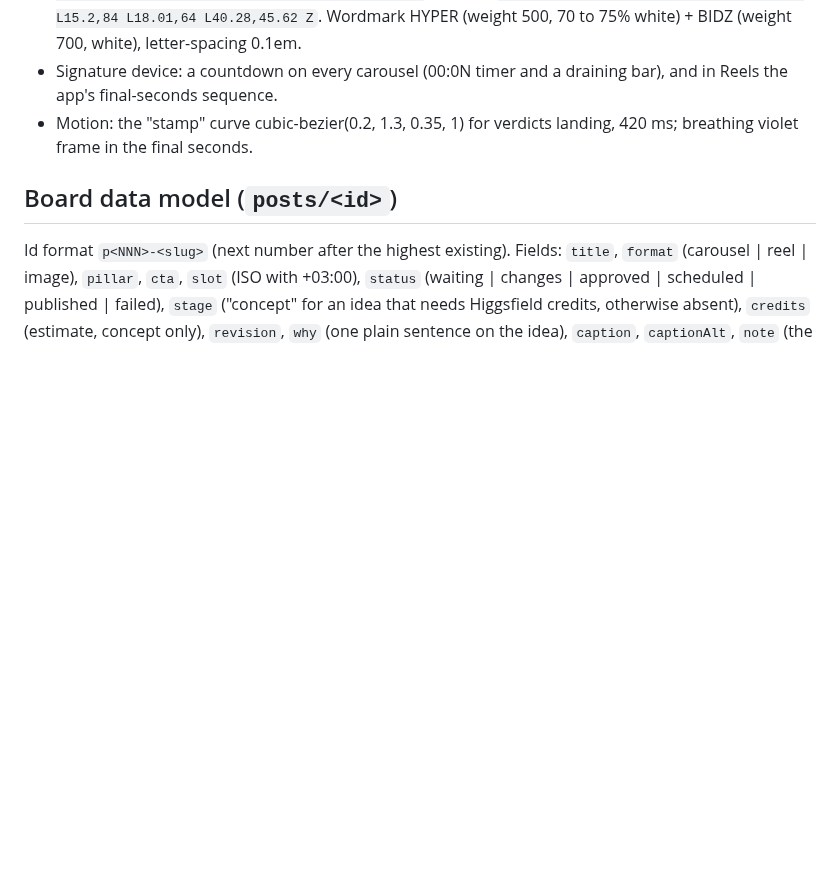
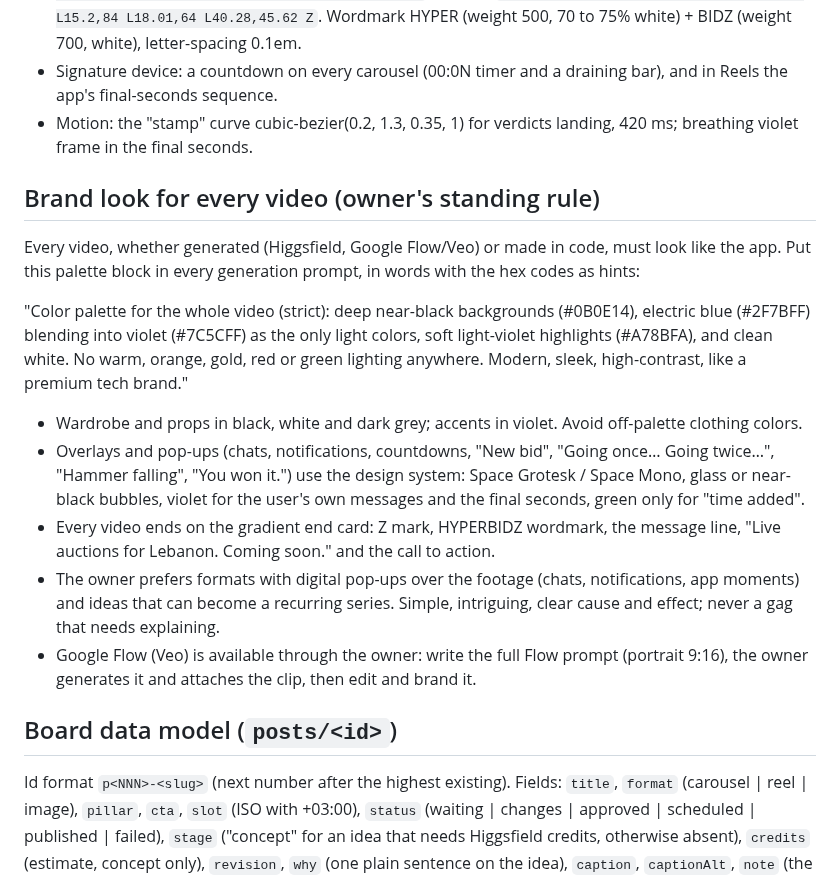
Before and after one commit to rodolph30/hyperbidz-social, a Markdown page: PLAYBOOK.md, the part around the change. Drawn GitHub-style; blank space fills up the shorter version.

Commit message:
Playbook: brand look for every video, Flow workflow

```diff
--- a/PLAYBOOK.md
+++ b/PLAYBOOK.md
@@ -50,6 +50,18 @@ Confirmed product facts: a last-second bid adds time to the clock ("time added")
 - Signature device: a countdown on every carousel (00:0N timer and a draining bar), and in Reels the app's final-seconds sequence.
 - Motion: the "stamp" curve cubic-bezier(0.2, 1.3, 0.35, 1) for verdicts landing, 420 ms; breathing violet frame in the final seconds.
 
+## Brand look for every video (owner's standing rule)
+
+Every video, whether generated (Higgsfield, Google Flow/Veo) or made in code, must look like the app. Put this palette block in every generation prompt, in words with the hex codes as hints:
+
+"Color palette for the whole video (strict): deep near-black backgrounds (#0B0E14), electric blue (#2F7BFF) blending into violet (#7C5CFF) as the only light colors, soft light-violet highlights (#A78BFA), and clean white. No warm, orange, gold, red or green lighting anywhere. Modern, sleek, high-contrast, like a premium tech brand."
+
+- Wardrobe and props in black, white and dark grey; accents in violet. Avoid off-palette clothing colors.
+- Overlays and pop-ups (chats, notifications, countdowns, "New bid", "Going once… Going twice…", "Hammer falling", "You won it.") use the design system: Space Grotesk / Space Mono, glass or near-black bubbles, violet for the user's own messages and the final seconds, green only for "time added".
+- Every video ends on the gradient end card: Z mark, HYPERBIDZ wordmark, the message line, "Live auctions for Lebanon. Coming soon." and the call to action.
+- The owner prefers formats with digital pop-ups over the footage (chats, notifications, app moments) and ideas that can become a recurring series. Simple, intriguing, clear cause and effect; never a gag that needs explaining.
+- Google Flow (Veo) is available through the owner: write the full Flow prompt (portrait 9:16), the owner generates it and attaches the clip, then edit and brand it.
+
 ## Board data model (`posts/<id>`)
 
 Id format `p<NNN>-<slug>` (next number after the highest existing). Fields: `title`, `format` (carousel | reel | image), `pillar`, `cta`, `slot` (ISO with +03:00), `status` (waiting | changes | approved | scheduled | published | failed), `stage` ("concept" for an idea that needs Higgsfield credits, otherwise absent), `credits` (estimate, concept only), `revision`, `why` (one plain sentence on the idea), `caption`, `captionAlt`, `note` (the owner's change request), `media` ([{asset, alt}] board asset ids for previews), `cover` (asset id for a Reel poster), `previewUrl` (optional link to the full video), `publish` ({network: "instagram", igType: POST | REEL | TRIAL_REEL, mediaUrls: [public URLs in order], coverMs, isAiGenerated}), `metricool` ({id, uuid}), `igUrl`, `decidedAt`. Board previews must be uploaded to the board's asset store (Artifact tool: action publish, `url` = the board, `asset: true`, `file_paths`); external links don't load inside the board.
```
